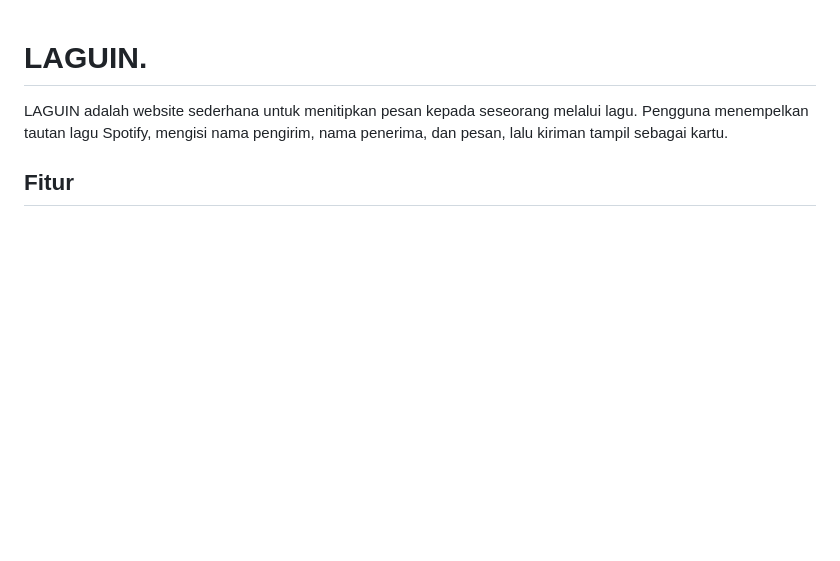
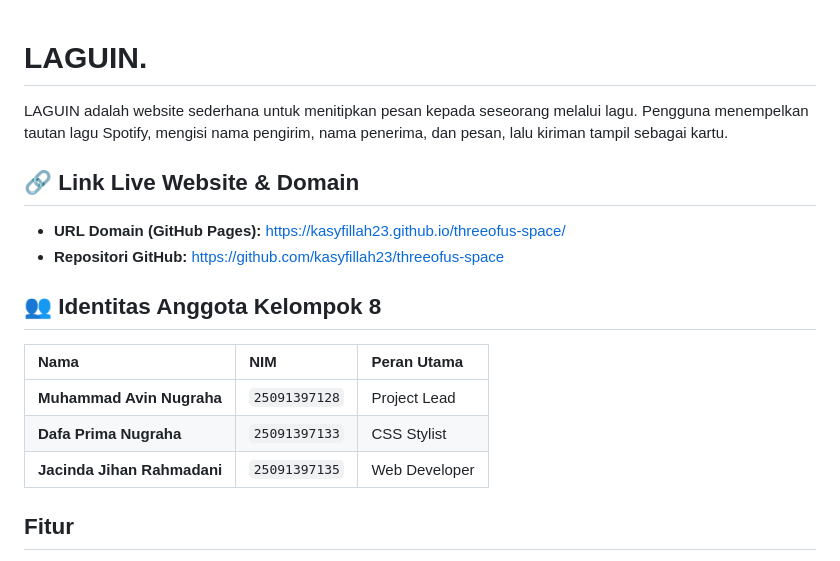
Before and after one commit to Pilgrimmzz/UTS-WEB, a Markdown page: README.md, the part around the change. Rendered like a GitHub page; blank space fills up the shorter version.

Commit message:
Update README with project links and team details
Added live website link, GitHub repository link, and team member identities.

```diff
--- a/README.md
+++ b/README.md
@@ -1,6 +1,18 @@
 # LAGUIN.
 
 LAGUIN adalah website sederhana untuk menitipkan pesan kepada seseorang melalui lagu. Pengguna menempelkan tautan lagu Spotify, mengisi nama pengirim, nama penerima, dan pesan, lalu kiriman tampil sebagai kartu.
+
+## 🔗 Link Live Website & Domain
+- **URL Domain (GitHub Pages):** [https://kasyfillah23.github.io/threeofus-space/](https://kasyfillah23.github.io/threeofus-space/)
+- **Repositori GitHub:** [https://github.com/kasyfillah23/threeofus-space](https://github.com/kasyfillah23/threeofus-space)
+
+## 👥 Identitas Anggota Kelompok 8
+| Nama | NIM | Peran Utama |
+| :--- | :--- | :--- |
+| **Muhammad Avin Nugraha** | `25091397128` | Project Lead |
+| **Dafa Prima Nugraha** | `25091397133` | CSS Stylist |
+| **Jacinda Jihan Rahmadani** | `25091397135` | Web Developer |
+
 
 ## Fitur
 - Navigasi ke Beranda, Buat Kiriman, dan Kiriman Lagu.
```
